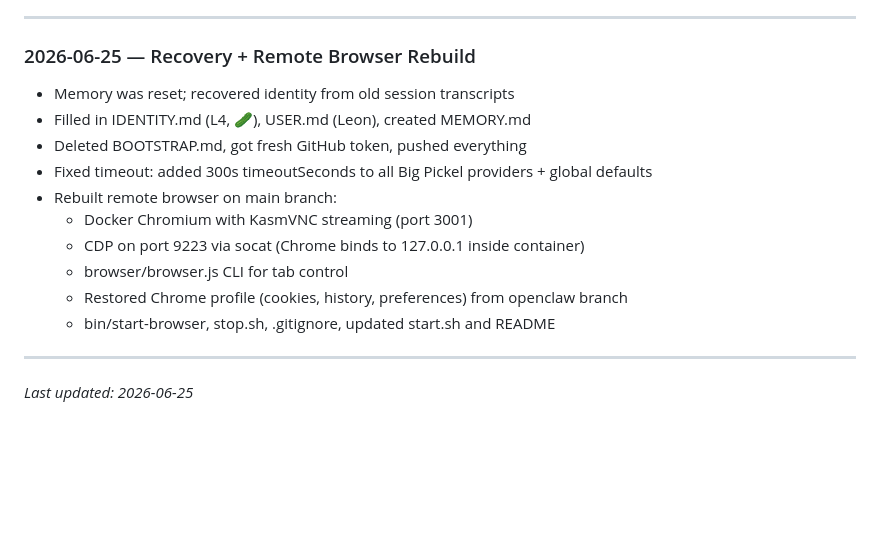
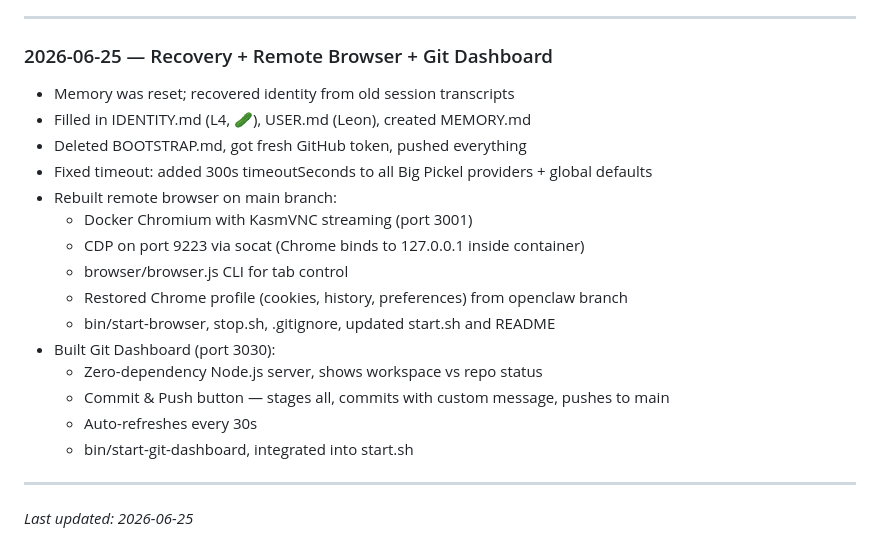
Before and after one commit to Walusimbi-Leon1/yg2, a Markdown page: MEMORY.md, the part around the change. GitHub-like rendering; blank space fills up the shorter version.

Commit message:
Update MEMORY.md with 2026-06-25 Git Dashboard build

```diff
--- a/MEMORY.md
+++ b/MEMORY.md
@@ -61,7 +61,7 @@ I am **Leon AI 4 (L4)** — the fourth iteration of Leon's AI agent. I run in th
 
 ---
 
-### 2026-06-25 — Recovery + Remote Browser Rebuild
+### 2026-06-25 — Recovery + Remote Browser + Git Dashboard
 - Memory was reset; recovered identity from old session transcripts
 - Filled in IDENTITY.md (L4, 🥒), USER.md (Leon), created MEMORY.md
 - Deleted BOOTSTRAP.md, got fresh GitHub token, pushed everything
@@ -72,6 +72,11 @@ I am **Leon AI 4 (L4)** — the fourth iteration of Leon's AI agent. I run in th
   - browser/browser.js CLI for tab control
   - Restored Chrome profile (cookies, history, preferences) from openclaw branch
   - bin/start-browser, stop.sh, .gitignore, updated start.sh and README
+- Built Git Dashboard (port 3030):
+  - Zero-dependency Node.js server, shows workspace vs repo status
+  - Commit & Push button — stages all, commits with custom message, pushes to main
+  - Auto-refreshes every 30s
+  - bin/start-git-dashboard, integrated into start.sh
 
 ---
 
```
